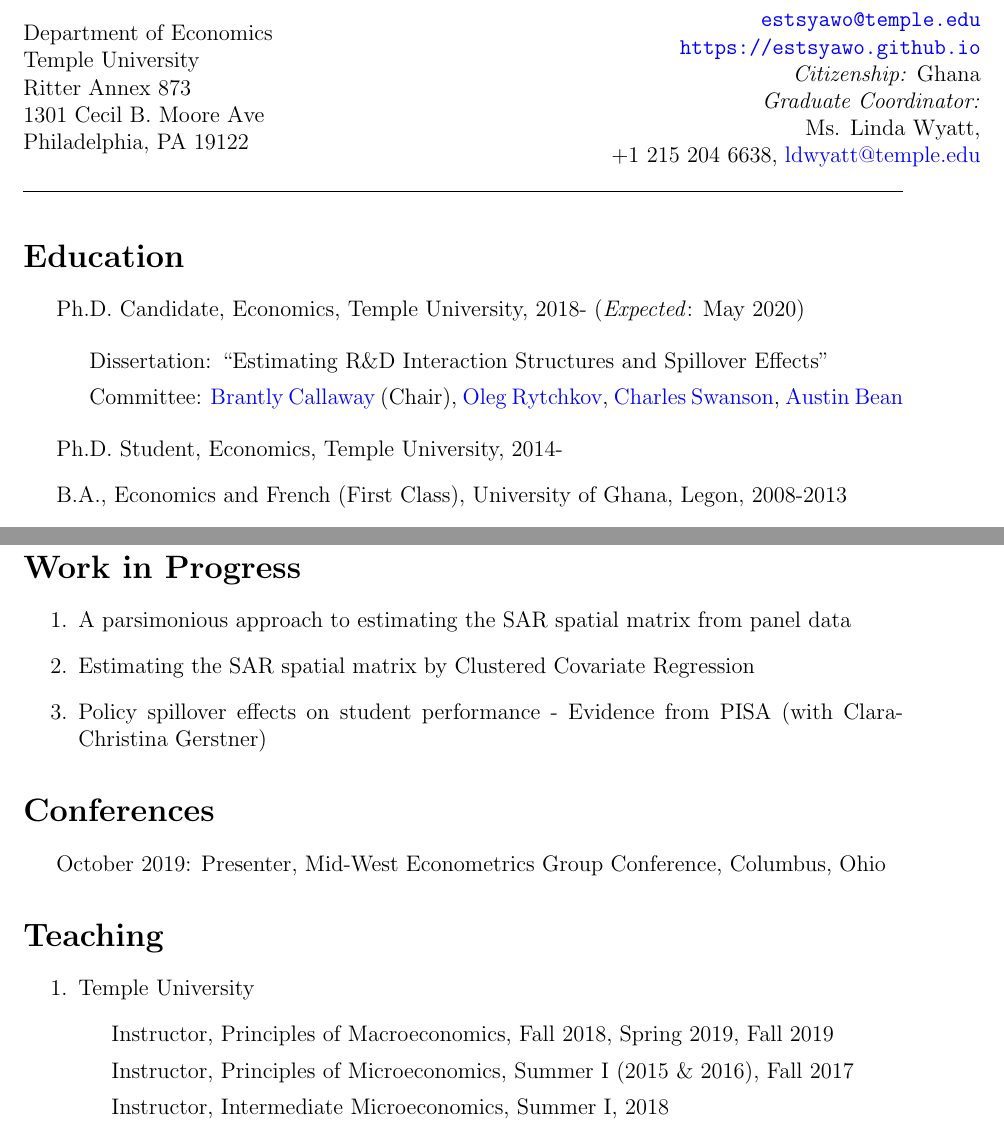
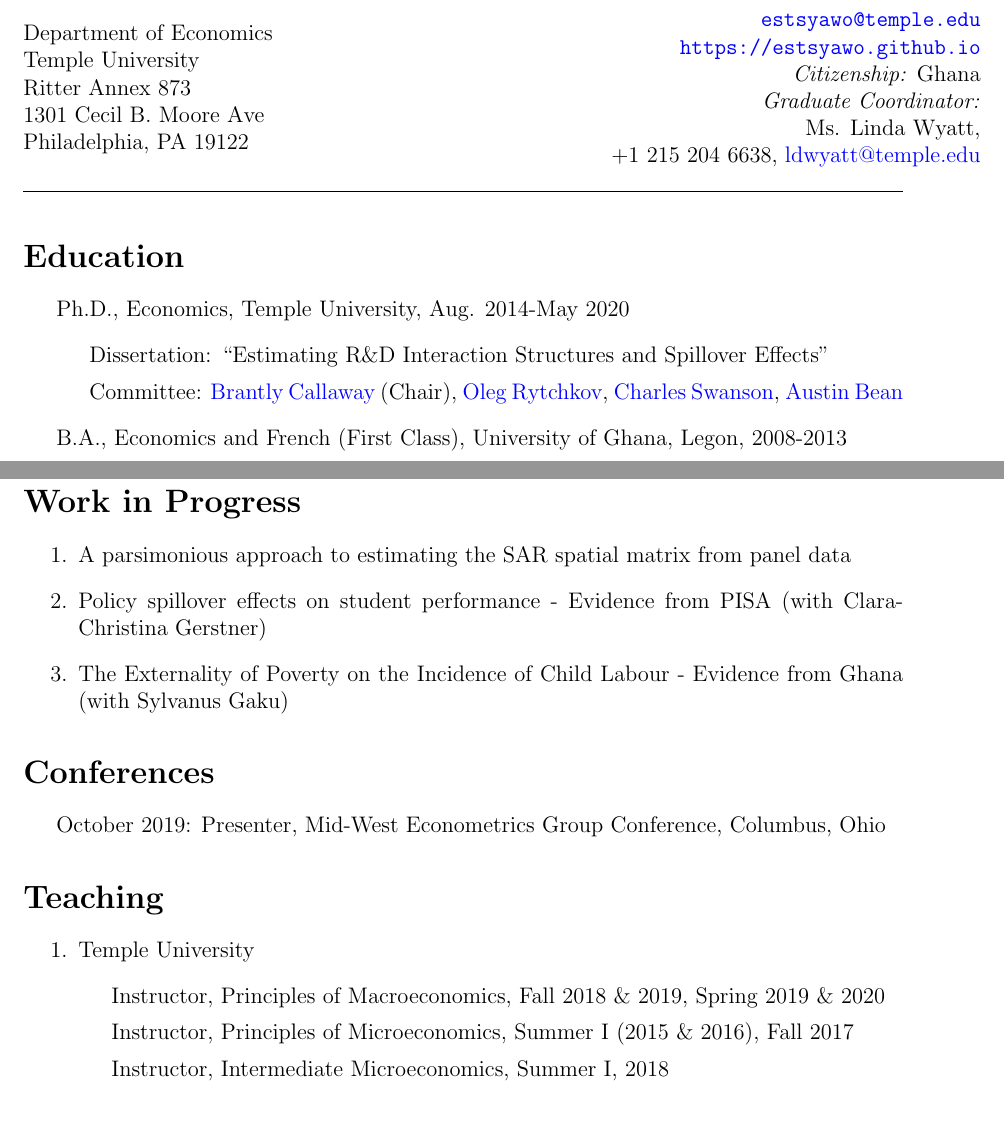
Before and after one commit to estsyawo/estsyawo.github.io, a LaTeX CV (Tsyawo_CV.tex): two parts of pages 1 and 2 of 3, joined at a grey line, cut so that both start at the same text. Compiled offline with pdfLaTeX.

Commit message:
update CV

```diff
--- a/Tsyawo_CV.tex
+++ b/Tsyawo_CV.tex
@@ -107,15 +107,14 @@
 \section*{Education}
 
 \begin{itemize}
-  \item Ph.D. Candidate, Economics, Temple University, 2018- (\textit{Expected}: May 2020)
-
+  \item Ph.D., Economics, Temple University, Aug. 2014-May 2020
   \begin{itemize}
     \item Dissertation: ``Estimating R\&D Interaction Structures and Spillover Effects''
     \item Committee:   \href{https://bcallaway11.github.io/index.html}
     {Brantly Callaway} (Chair), \href{https://astro.temple.edu/~rytchkov/}{Oleg Rytchkov}, \href{https://liberalarts.temple.edu/academics/faculty/swanson-charles}{Charles Swanson}, \href{https://liberalarts.temple.edu/academics/faculty/bean-austin}{Austin Bean}
   \end{itemize}
 
-	\item Ph.D. Student, Economics, Temple University, 2014-
+	%\item Ph.D. Student, Economics, Temple University, 2014-
 
   \item B.A., Economics and French (First Class), University of Ghana, Legon, 2008-2013
   \item  Exchange Programme, Universit\'{e} d'Abomey-Calavi, Cotonou, Benin, 2011/2012
@@ -170,8 +169,9 @@
 \begin{enumerate}
 	%\item Unobserved heterogeneity in two-part models (with Brantly Callaway)
 	\item A parsimonious approach to estimating the SAR spatial matrix from panel data
-	\item Estimating the SAR spatial matrix by Clustered Covariate Regression
+%	\item Estimating the SAR spatial matrix by Clustered Covariate Regression
 	\item Policy spillover effects on student performance - Evidence from PISA (with Clara-Christina Gerstner)
+	\item The Externality of Poverty on the Incidence of Child Labour - Evidence from Ghana (with Sylvanus Gaku)
 	%\item
 \end{enumerate}
 
@@ -184,7 +184,7 @@
 \begin{enumerate}
 	\item Temple University
 	\begin{itemize}
-		\item Instructor, Principles of Macroeconomics, Fall 2018, Spring 2019, Fall 2019
+		\item Instructor, Principles of Macroeconomics, Fall 2018 \& 2019, Spring 2019 \& 2020
 		\item Instructor, Principles of Microeconomics, Summer I (2015 \& 2016), Fall 2017
 		\item Instructor, Intermediate Microeconomics, Summer I, 2018
 		\item Teaching Assistant for \href{https://liberalarts.temple.edu/academics/faculty/bognanno-michael}{Prof. Michael Bognanno}, Fall 2014 - Spring 2016
```
Also changed, not shown: Tsyawo_CV.pdf, 2 other files.
